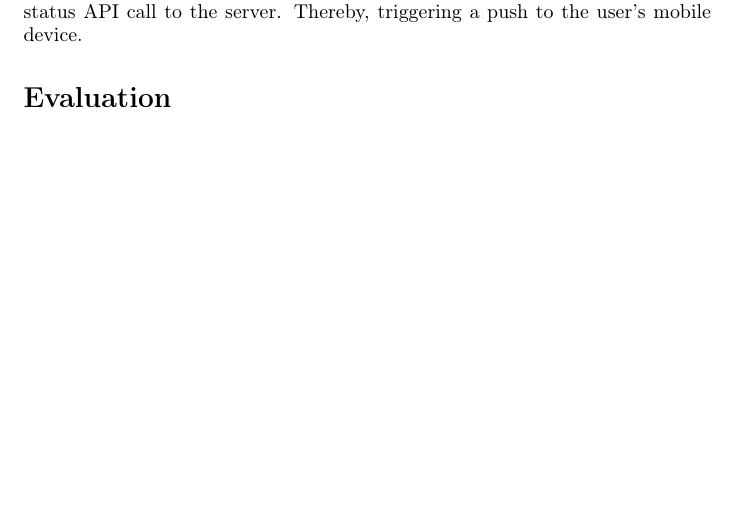
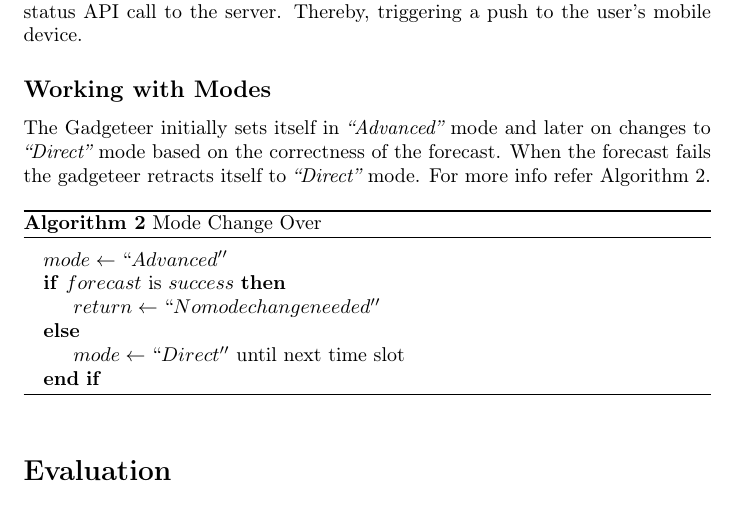
Before and after one commit to m4n1c22/Smart-Plant-Monitoring-System, a LaTeX document (Docs/SmartGreenHouse.tex): part of page 7 of 7, cut so that both start at the same text, the shorter picture padded with empty space. Compiled offline with pdfLaTeX.

Commit message:
Design modified in docs. Server code for weatherForecastForDevice API modified...

```diff
--- a/Docs/SmartGreenHouse.tex
+++ b/Docs/SmartGreenHouse.tex
@@ -207,6 +208,27 @@ The system performs a polling service from monitoring hardware.
 The Gadgeteer polls the server to see if there is any new event waiting for the Gadgeteer to service upon.
 If it finds the servicing, then it handles the change and performs a update device status API call to the server.
 Thereby, triggering a push to the user's mobile device.
+
+\subsection*{Working with Modes}
+
+The Gadgeteer initially sets itself in \emph{``Advanced''} mode and later on changes to \emph{``Direct''} mode based on the correctness of the forecast.
+When the forecast fails the gadgeteer retracts itself to \emph{``Direct''} mode.
+For more info refer Algorithm~\ref{ModeChangeoverAlgo}.
+
+\begin{algorithm}
+\caption{Mode Change Over}          % give the algorithm a caption
+\label{ModeChangeoverAlgo}
+\begin{algorithmic}
+\\
+\State $mode \gets ``Advanced''$
+\If {$forecast$ is $success$}
+    \State $return \gets``No mode change needed''$
+\Else
+    \State $mode \gets ``Direct''$ until next time slot
+\EndIf
+\end{algorithmic}
+\end{algorithm}
+
 
 \section*{Evaluation}
 
```
Also changed, not shown: Docs/SmartGreenHouse.pdf, Docs/SmartGreenHouse.tex (3 more changed lines), 2 other files.
